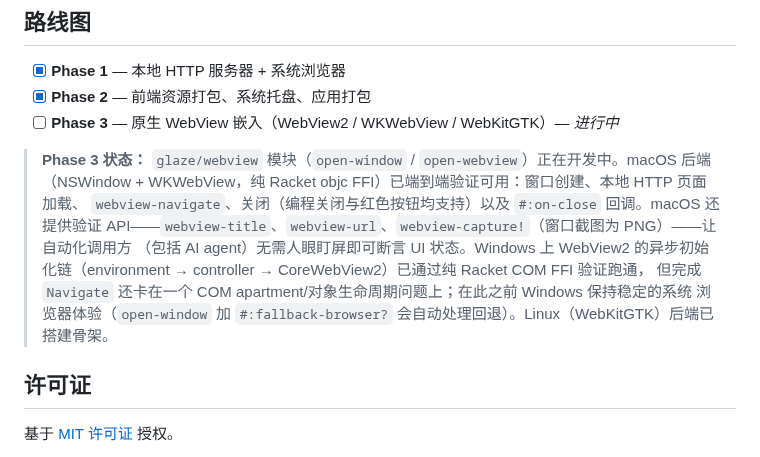
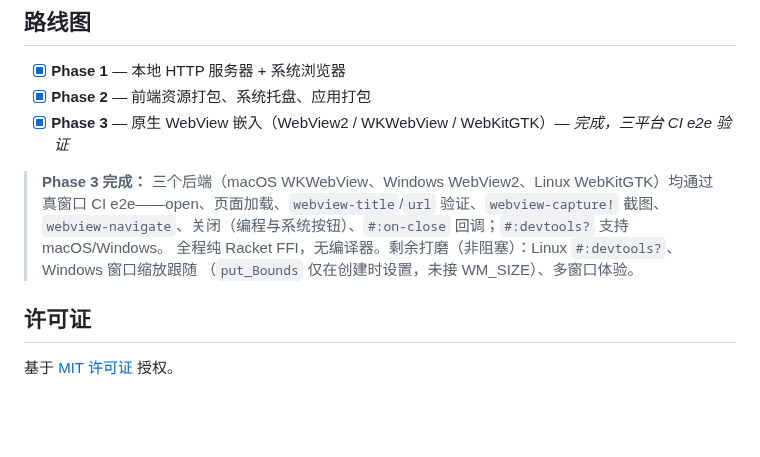
Before and after one commit to turinglambdaai/glaze, a Markdown page: README.zh-CN.md, the part around the change. Drawn GitHub-style; blank space fills up the shorter version.

```diff
--- a/README.zh-CN.md
+++ b/README.zh-CN.md
@@ -252,16 +252,13 @@ Glaze 提供跨平台的系统托盘，让你的应用驻留在通知区 / 菜
 
 - [x] **Phase 1** — 本地 HTTP 服务器 + 系统浏览器
 - [x] **Phase 2** — 前端资源打包、系统托盘、应用打包
-- [ ] **Phase 3** — 原生 WebView 嵌入（WebView2 / WKWebView / WebKitGTK）— *进行中*
+- [x] **Phase 3** — 原生 WebView 嵌入（WebView2 / WKWebView / WebKitGTK）— *完成，三平台 CI e2e 验证*
 
-> **Phase 3 状态：** `glaze/webview` 模块（`open-window` / `open-webview`）正在开发中。macOS 后端
-> （NSWindow + WKWebView，纯 Racket objc FFI）已端到端验证可用：窗口创建、本地 HTTP 页面加载、
-> `webview-navigate`、关闭（编程关闭与红色按钮均支持）以及 `#:on-close` 回调。macOS 还提供验证
-> API——`webview-title`、`webview-url`、`webview-capture!`（窗口截图为 PNG）——让自动化调用方
-> （包括 AI agent）无需人眼盯屏即可断言 UI 状态。Windows 上
-> WebView2 的异步初始化链（environment → controller → CoreWebView2）已通过纯 Racket COM FFI 验证跑通，
-> 但完成 `Navigate` 还卡在一个 COM apartment/对象生命周期问题上；在此之前 Windows 保持稳定的系统
-> 浏览器体验（`open-window` 加 `#:fallback-browser?` 会自动处理回退）。Linux（WebKitGTK）后端已搭建骨架。
+> **Phase 3 完成：** 三个后端（macOS WKWebView、Windows WebView2、Linux WebKitGTK）均通过
+> 真窗口 CI e2e——open、页面加载、`webview-title`/`url` 验证、`webview-capture!` 截图、
+> `webview-navigate`、关闭（编程与系统按钮）、`#:on-close` 回调；`#:devtools?` 支持 macOS/Windows。
+> 全程纯 Racket FFI，无编译器。剩余打磨（非阻塞）：Linux `#:devtools?`、Windows 窗口缩放跟随
+> （`put_Bounds` 仅在创建时设置，未接 WM_SIZE）、多窗口体验。
 
 ## 许可证
 
```
Also changed, not shown: README.md (+8 -13 lines).
